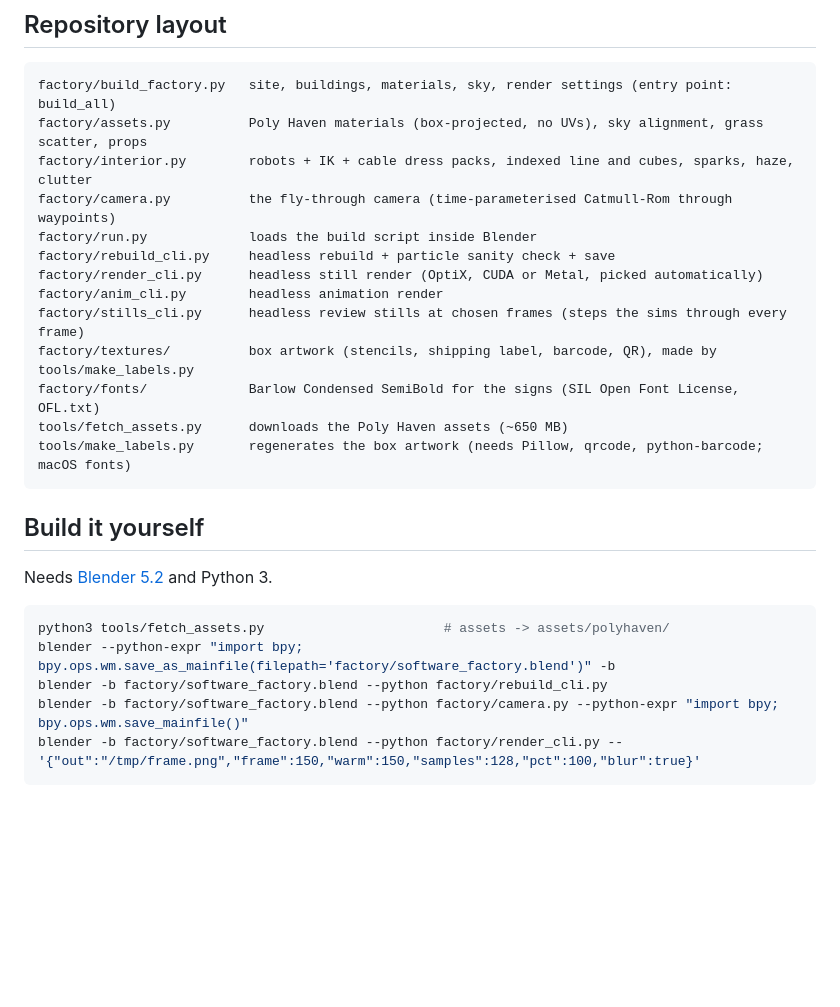
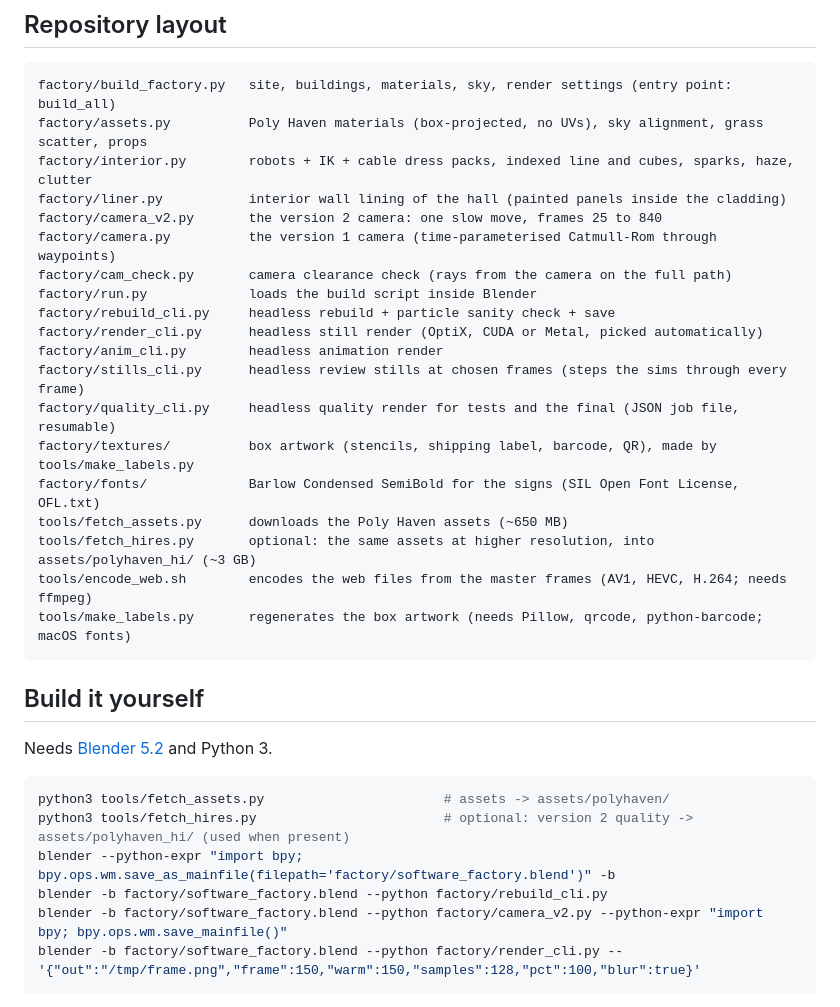
Before and after one commit to VanNeutron/software-factory-blender, a Markdown page: README.md, the part around one of its changes. Drawn GitHub-style; blank space fills up the shorter version.

````diff
--- a/README.md
+++ b/README.md
@@ -61,15 +63,21 @@ flowchart LR
 factory/build_factory.py   site, buildings, materials, sky, render settings (entry point: build_all)
 factory/assets.py          Poly Haven materials (box-projected, no UVs), sky alignment, grass scatter, props
 factory/interior.py        robots + IK + cable dress packs, indexed line and cubes, sparks, haze, clutter
-factory/camera.py          the fly-through camera (time-parameterised Catmull-Rom through waypoints)
+factory/liner.py           interior wall lining of the hall (painted panels inside the cladding)
+factory/camera_v2.py       the version 2 camera: one slow move, frames 25 to 840
+factory/camera.py          the version 1 camera (time-parameterised Catmull-Rom through waypoints)
+factory/cam_check.py       camera clearance check (rays from the camera on the full path)
 factory/run.py             loads the build script inside Blender
 factory/rebuild_cli.py     headless rebuild + particle sanity check + save
 factory/render_cli.py      headless still render (OptiX, CUDA or Metal, picked automatically)
 factory/anim_cli.py        headless animation render
 factory/stills_cli.py      headless review stills at chosen frames (steps the sims through every frame)
+factory/quality_cli.py     headless quality render for tests and the final (JSON job file, resumable)
 factory/textures/          box artwork (stencils, shipping label, barcode, QR), made by tools/make_labels.py
 factory/fonts/             Barlow Condensed SemiBold for the signs (SIL Open Font License, OFL.txt)
 tools/fetch_assets.py      downloads the Poly Haven assets (~650 MB)
+tools/fetch_hires.py       optional: the same assets at higher resolution, into assets/polyhaven_hi/ (~3 GB)
+tools/encode_web.sh        encodes the web files from the master frames (AV1, HEVC, H.264; needs ffmpeg)
 tools/make_labels.py       regenerates the box artwork (needs Pillow, qrcode, python-barcode; macOS fonts)
 ```
 
@@ -79,9 +87,10 @@ Needs [Blender 5.2](https://www.blender.org/download/) and Python 3.
 
 ```sh
 python3 tools/fetch_assets.py                       # assets -> assets/polyhaven/
+python3 tools/fetch_hires.py                        # optional: version 2 quality -> assets/polyhaven_hi/ (used when present)
 blender --python-expr "import bpy; bpy.ops.wm.save_as_mainfile(filepath='factory/software_factory.blend')" -b
 blender -b factory/software_factory.blend --python factory/rebuild_cli.py
-blender -b factory/software_factory.blend --python factory/camera.py --python-expr "import bpy; bpy.ops.wm.save_mainfile()"
+blender -b factory/software_factory.blend --python factory/camera_v2.py --python-expr "import bpy; bpy.ops.wm.save_mainfile()"
 blender -b factory/software_factory.blend --python factory/render_cli.py -- '{"out":"/tmp/frame.png","frame":150,"warm":150,"samples":128,"pct":100,"blur":true}'
 ```
 
````
Also changed, not shown: other parts of README.md (+8 -6 lines), CREDITS.md (+3 -0 lines), docs/img/00-final-poster.jpg, 11 other files.
